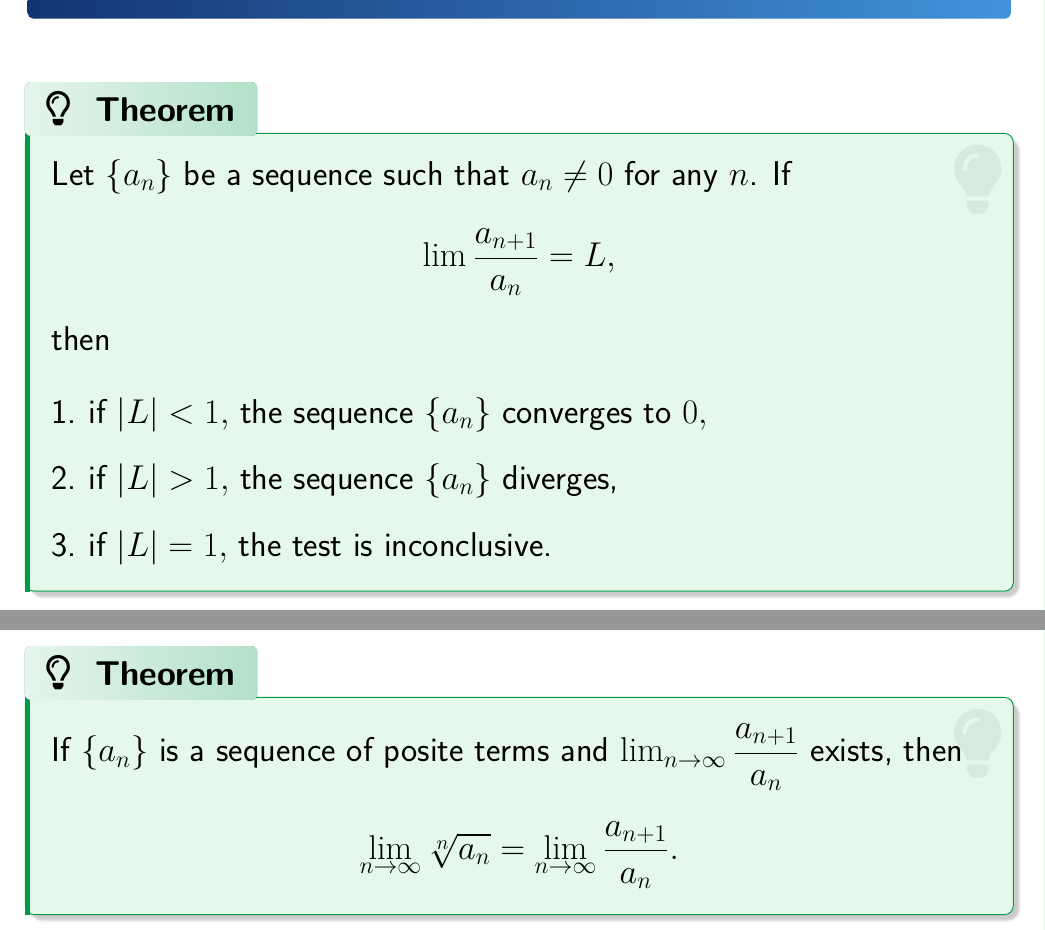
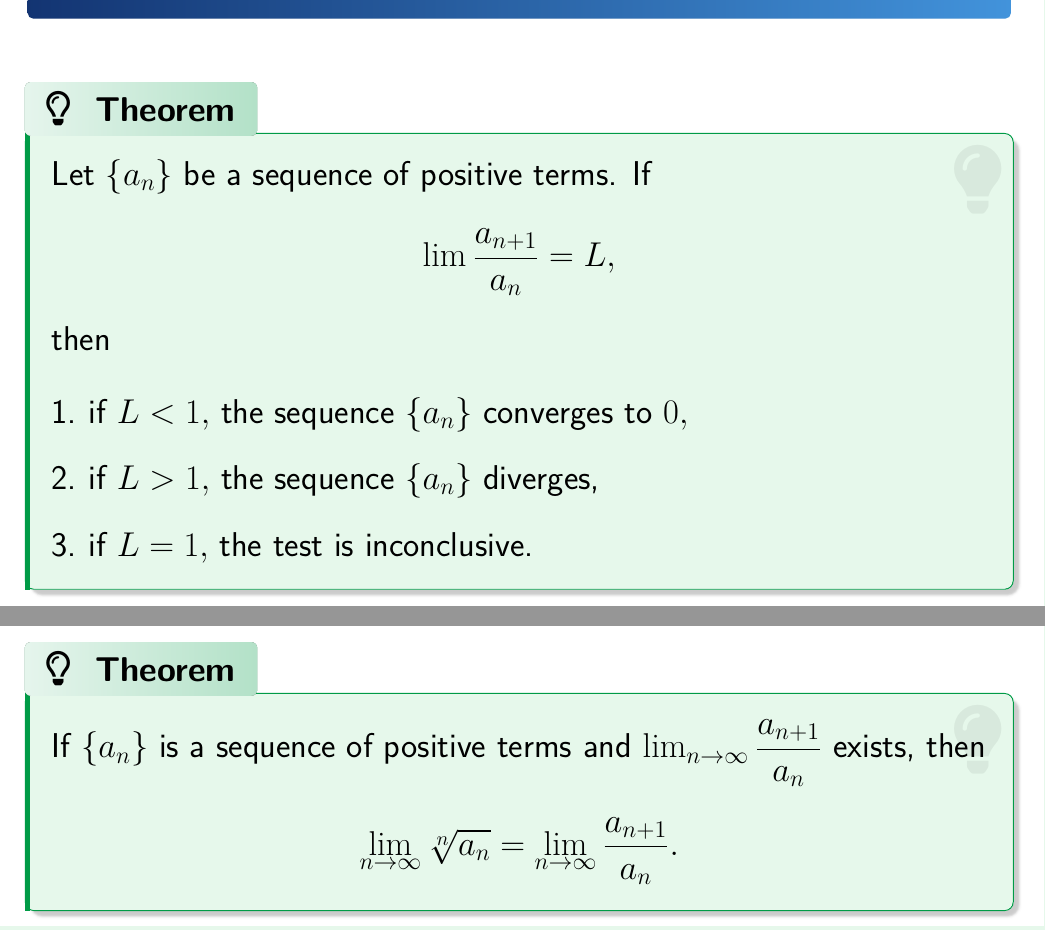
Before and after one commit to parthosutradhor/Online-Lecture-Template, a LaTeX document (Real Analysis/Lecture-07.tex): two parts of pages 23 and 25 of 30, joined at a grey line, cut so that both start at the same text. Compiled offline with pdfLaTeX.

Commit message:
updated def of ratio test

```diff
--- a/Real Analysis/Lecture-07.tex
+++ b/Real Analysis/Lecture-07.tex
@@ -244,15 +244,15 @@
 \vspace{10pt}
 
 \begin{theorem}
-	Let $\{a_n\}$ be a sequence such that $a_n \neq 0$ for any $n$. If
+	Let $\{a_n\}$ be a sequence of positive terms. If
 	\[
 	\lim \dfrac{a_{n+1}}{a_n} = L,
 	\]
 	then
 	\begin{enumerate}
-		\item if $|L| < 1,$ the sequence $\{a_n\}$ converges to $0,$
-		\item if $|L| > 1,$ the sequence $\{a_n\}$ diverges,
-		\item if $|L| = 1,$ the test is inconclusive.
+		\item if $L < 1,$ the sequence $\{a_n\}$ converges to $0,$
+		\item if $L > 1,$ the sequence $\{a_n\}$ diverges,
+		\item if $L = 1,$ the test is inconclusive.
 	\end{enumerate}
 
 \end{theorem}
@@ -273,7 +273,7 @@
 \vspace{10pt}
 
 \begin{theorem}
-	If $\{a_n\}$ is a sequence of posite terms and $\lim_{n \to \infty} \dfrac{a_{n+1}}{a_n}$ exists, then
+	If $\{a_n\}$ is a sequence of positive terms and $\lim_{n \to \infty} \dfrac{a_{n+1}}{a_n}$ exists, then
 	\[\lim_{n \to \infty} \sqrt[n]{a_n} = \lim_{n \to \infty} \dfrac{a_{n+1}}{a_n}.\]
 \end{theorem}
 
```
Also changed, not shown: Real Analysis/Lecture-07.pdf, Real Analysis/Lecture-07.tex (6 more changed lines).
